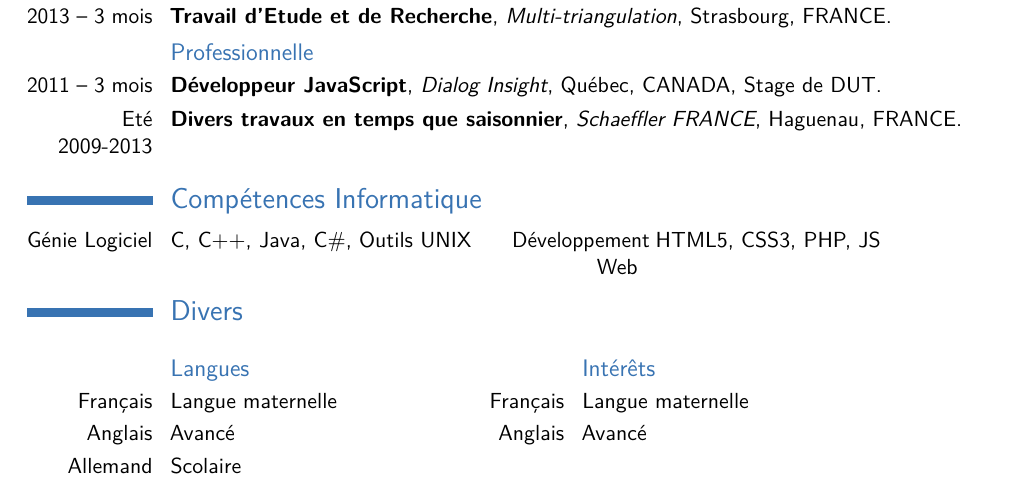
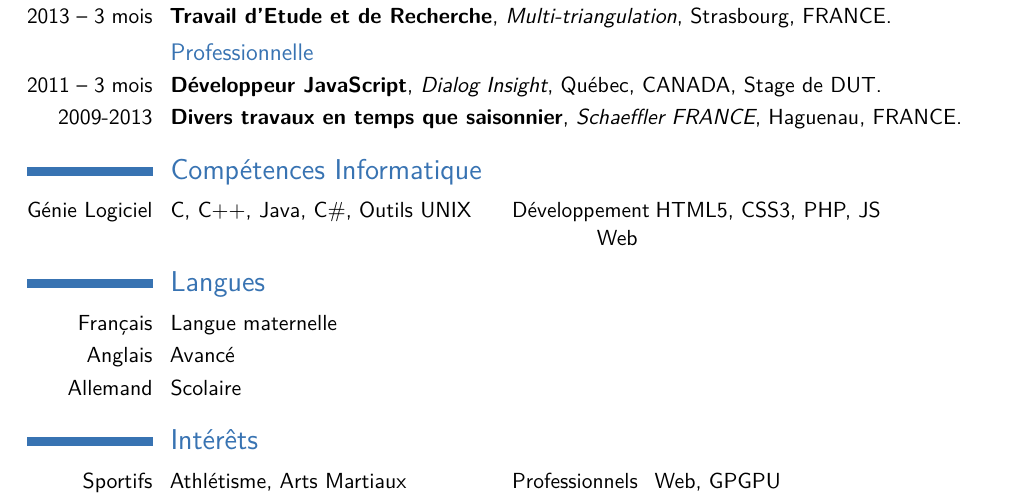
Before and after one commit to abletterer/CV, a LaTeX CV (CV/main.tex): part of page 1 of 2, cut so that both start at the same text. Compiled offline with pdfLaTeX.

Commit message:
Modifications mineures dans la présentation des éléments

```diff
--- a/CV/main.tex
+++ b/CV/main.tex
@@ -74,24 +74,17 @@
 \cventry{2013 -- 3 mois}{Travail d'Etude et de Recherche}{Multi-triangulation}{Strasbourg, FRANCE}{}{}
 \subsection{Professionnelle}
 \cventry{2011 -- 3 mois}{Développeur JavaScript}{Dialog Insight}{Québec, CANADA}{Stage de DUT}{}
-\cventry{Eté 2009-2013}{Divers travaux en temps que saisonnier}{Schaeffler FRANCE}{Haguenau, FRANCE}{}{}
+\cventry{2009-2013}{Divers travaux en temps que saisonnier}{Schaeffler FRANCE}{Haguenau, FRANCE}{}{}
 
 \section{Compétences Informatique}
 \cvdoubleitem{Génie Logiciel}{C, C++, Java, C\#, Outils UNIX}{Développement Web}{HTML5, CSS3, PHP, JS}
 
-\section{Divers}
-\begin{minipage}[t]{0.5\maincolumnwidth}
-\subsection{Langues}
+\section{Langues}
 \cvitem{Français}{Langue maternelle}
 \cvitem{Anglais}{Avancé}
 \cvitem{Allemand}{Scolaire}
-\end{minipage}
-\begin{minipage}[t]{0.5\maincolumnwidth}
-\subsection{Intérêts}
-\cvitem{Français}{Langue maternelle}
-\cvitem{Anglais}{Avancé}
-\end{minipage}
-
+\section{Intérêts}
+\cvdoubleitem{Sportifs}{Athlétisme, Arts Martiaux}{Professionnels}{Web, GPGPU}
 % Publications from a BibTeX file without multibib
 %  for numerical labels: \renewcommand{\bibliographyitemlabel}{\@biblabel{\arabic{enumiv}}}% CONSIDER MERGING WITH PREAMBLE PART
 %  to redefine the heading string ("Publications"): \renewcommand{\refname}{Articles}
```
